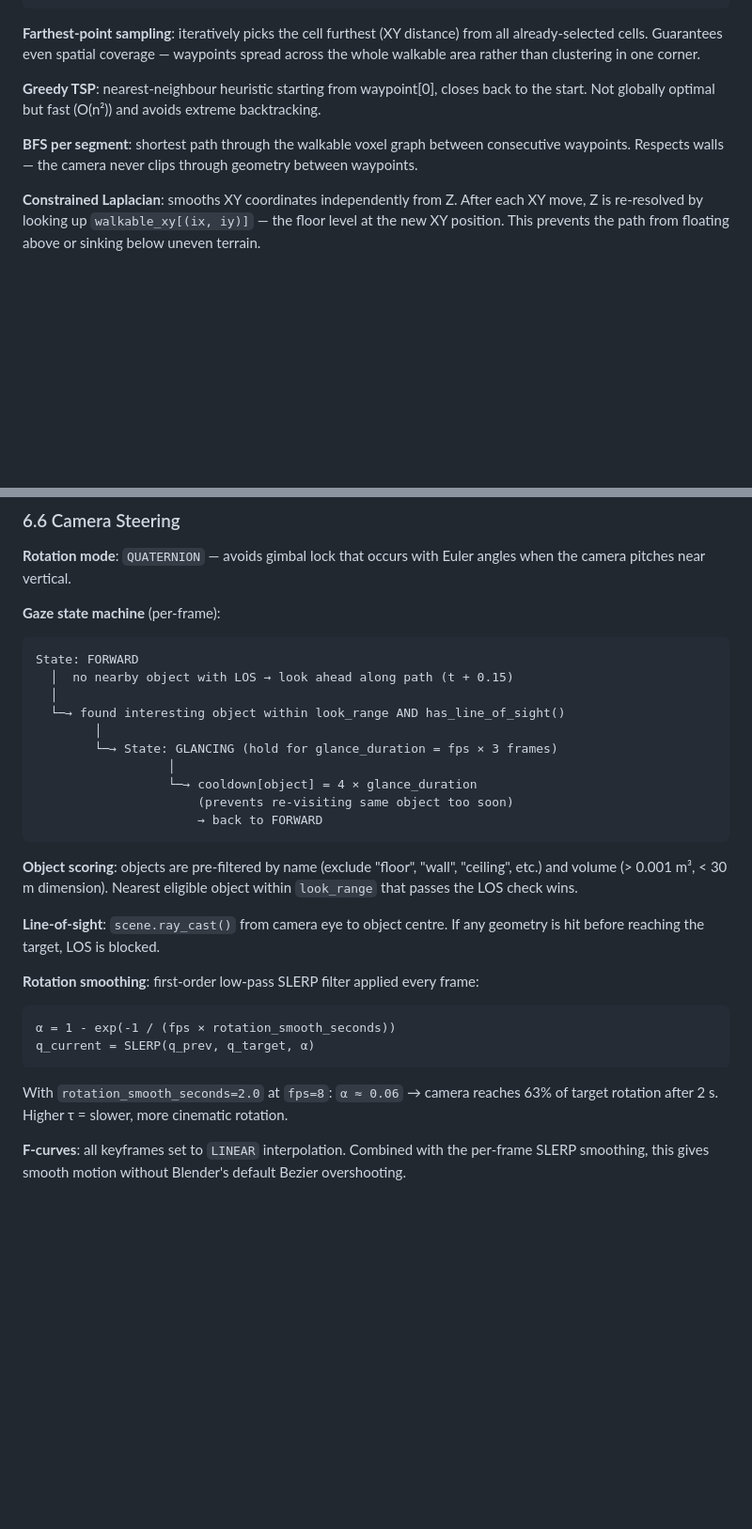
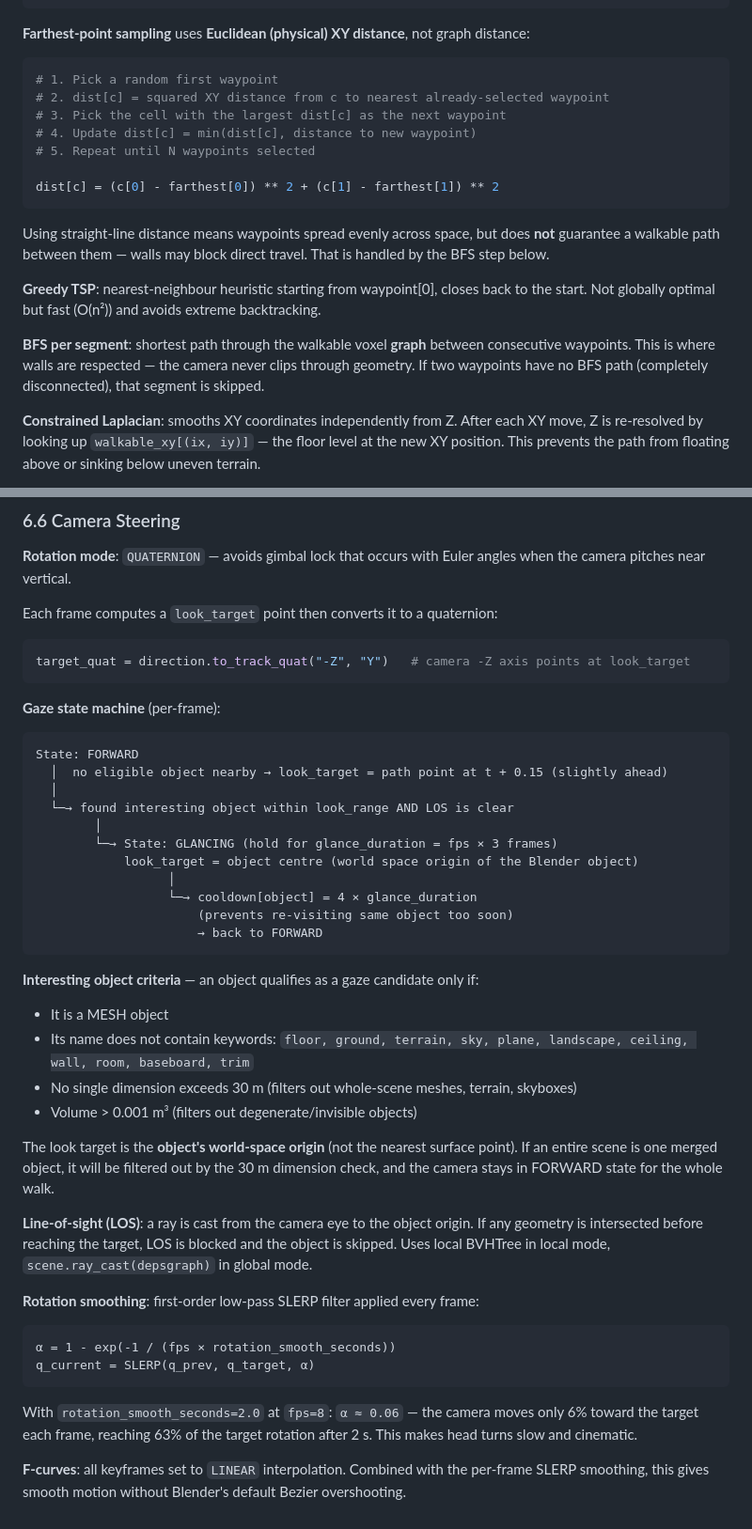
Before and after one commit to frankwings/GenesisTools, a Markdown page: docs/20260310_WalkthroughRenderer_Desert_Results.md, 2 parts joined by grey strips. Shown at 94% size. Rendered like a GitHub page; blank space fills up the shorter version.

Commit message:
docs(walkthrough): expand algorithm — farthest-point sampling, LOS, gaze filtering details
Co-Authored-By: Claude Sonnet 4.6 <noreply@anthropic.com>

````diff
--- a/docs/20260310_WalkthroughRenderer_Desert_Results.md
+++ b/docs/20260310_WalkthroughRenderer_Desert_Results.md
@@ -228,11 +228,23 @@ walkable cells
     └──    4× linear upsample         — dense per-frame samples for smooth camera motion
 ```
 
-**Farthest-point sampling**: iteratively picks the cell furthest (XY distance) from all already-selected cells. Guarantees even spatial coverage — waypoints spread across the whole walkable area rather than clustering in one corner.
+**Farthest-point sampling** uses **Euclidean (physical) XY distance**, not graph distance:
+
+```python
+# 1. Pick a random first waypoint
+# 2. dist[c] = squared XY distance from c to nearest already-selected waypoint
+# 3. Pick the cell with the largest dist[c] as the next waypoint
+# 4. Update dist[c] = min(dist[c], distance to new waypoint)
+# 5. Repeat until N waypoints selected
+
+dist[c] = (c[0] - farthest[0]) ** 2 + (c[1] - farthest[1]) ** 2
+```
+
+Using straight-line distance means waypoints spread evenly across space, but does **not** guarantee a walkable path between them — walls may block direct travel. That is handled by the BFS step below.
 
 **Greedy TSP**: nearest-neighbour heuristic starting from waypoint[0], closes back to the start. Not globally optimal but fast (O(n²)) and avoids extreme backtracking.
 
-**BFS per segment**: shortest path through the walkable voxel graph between consecutive waypoints. Respects walls — the camera never clips through geometry between waypoints.
+**BFS per segment**: shortest path through the walkable voxel **graph** between consecutive waypoints. This is where walls are respected — the camera never clips through geometry. If two waypoints have no BFS path (completely disconnected), that segment is skipped.
 
 **Constrained Laplacian**: smooths XY coordinates independently from Z. After each XY move, Z is re-resolved by looking up `walkable_xy[(ix, iy)]` — the floor level at the new XY position. This prevents the path from floating above or sinking below uneven terrain.
 
@@ -252,30 +264,43 @@ The dense path is sampled uniformly at `frame_count` points. Everything beyond `
 
 **Rotation mode**: `QUATERNION` — avoids gimbal lock that occurs with Euler angles when the camera pitches near vertical.
 
+Each frame computes a `look_target` point then converts it to a quaternion:
+
+```python
+target_quat = direction.to_track_quat("-Z", "Y")   # camera -Z axis points at look_target
+```
+
 **Gaze state machine** (per-frame):
 
 ```
 State: FORWARD
-  │  no nearby object with LOS → look ahead along path (t + 0.15)
+  │  no eligible object nearby → look_target = path point at t + 0.15 (slightly ahead)
   │
-  └─→ found interesting object within look_range AND has_line_of_sight()
+  └─→ found interesting object within look_range AND LOS is clear
         │
         └─→ State: GLANCING (hold for glance_duration = fps × 3 frames)
+            look_target = object centre (world space origin of the Blender object)
                   │
                   └─→ cooldown[object] = 4 × glance_duration
                       (prevents re-visiting same object too soon)
                       → back to FORWARD
 ```
 
-**Object scoring**: objects are pre-filtered by name (exclude "floor", "wall", "ceiling", etc.) and volume (> 0.001 m³, < 30 m dimension). Nearest eligible object within `look_range` that passes the LOS check wins.
+**Interesting object criteria** — an object qualifies as a gaze candidate only if:
+- It is a MESH object
+- Its name does not contain keywords: `floor, ground, terrain, sky, plane, landscape, ceiling, wall, room, baseboard, trim`
+- No single dimension exceeds 30 m (filters out whole-scene meshes, terrain, skyboxes)
+- Volume > 0.001 m³ (filters out degenerate/invisible objects)
 
-**Line-of-sight**: `scene.ray_cast()` from camera eye to object centre. If any geometry is hit before reaching the target, LOS is blocked.
+The look target is the **object's world-space origin** (not the nearest surface point). If an entire scene is one merged object, it will be filtered out by the 30 m dimension check, and the camera stays in FORWARD state for the whole walk.
+
+**Line-of-sight (LOS)**: a ray is cast from the camera eye to the object origin. If any geometry is intersected before reaching the target, LOS is blocked and the object is skipped. Uses local BVHTree in local mode, `scene.ray_cast(depsgraph)` in global mode.
 
 **Rotation smoothing**: first-order low-pass SLERP filter applied every frame:
 ```
 α = 1 - exp(-1 / (fps × rotation_smooth_seconds))
 q_current = SLERP(q_prev, q_target, α)
 ```
-With `rotation_smooth_seconds=2.0` at `fps=8`: `α ≈ 0.06` → camera reaches 63% of target rotation after 2 s. Higher τ = slower, more cinematic rotation.
+With `rotation_smooth_seconds=2.0` at `fps=8`: `α ≈ 0.06` — the camera moves only 6% toward the target each frame, reaching 63% of the target rotation after 2 s. This makes head turns slow and cinematic.
 
 **F-curves**: all keyframes set to `LINEAR` interpolation. Combined with the per-frame SLERP smoothing, this gives smooth motion without Blender's default Bezier overshooting.
````
